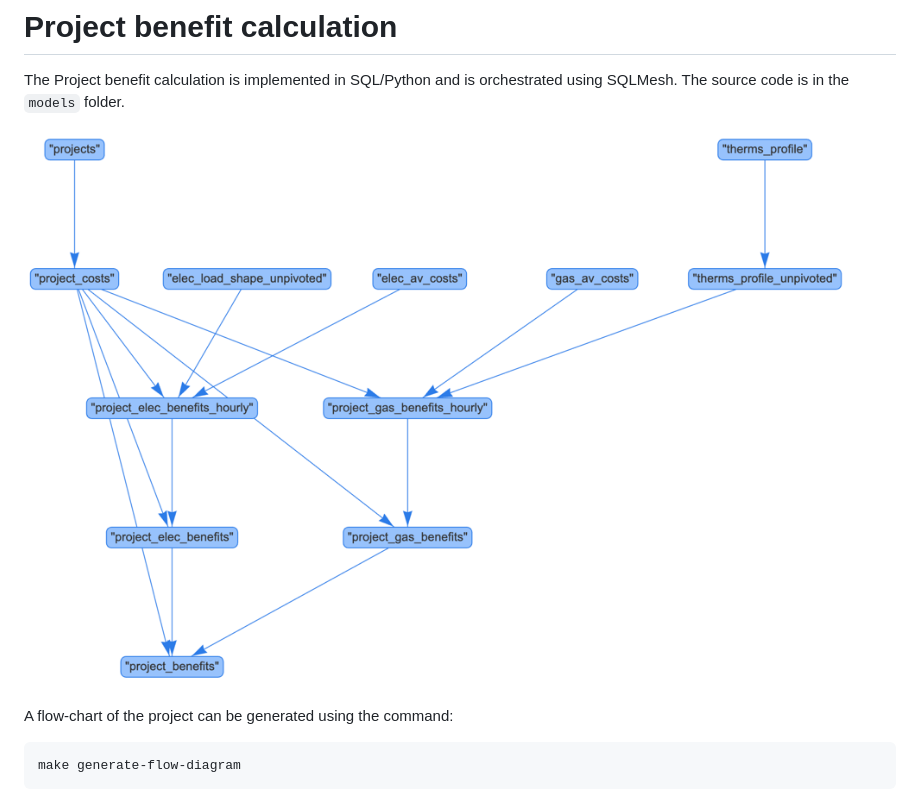
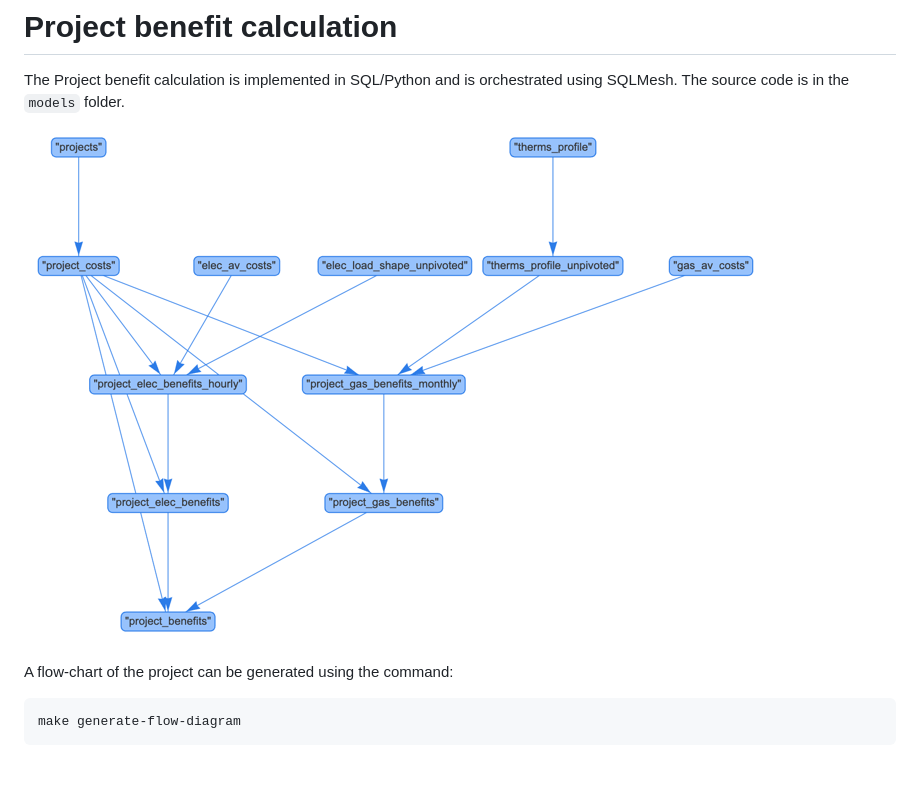
Before and after one commit to openbca/openbca, a Markdown page: README.md, the part around the change. Drawn GitHub-style; pictures changed too: img.png (deleted), img_1.png (added); blank space fills up the shorter version.

Commit message:
monthly gas

```diff
--- a/README.md
+++ b/README.md
@@ -52,7 +52,7 @@ A CSV with the final results is automatically extracted from DuckDB using the co
 
 The Project benefit calculation is implemented in SQL/Python and is orchestrated using SQLMesh. The source code is in the `models` folder.
 
-![img.png](img.png)
+![img_1.png](img_1.png)
 
 
 A flow-chart of the project can be generated using the command:
```
